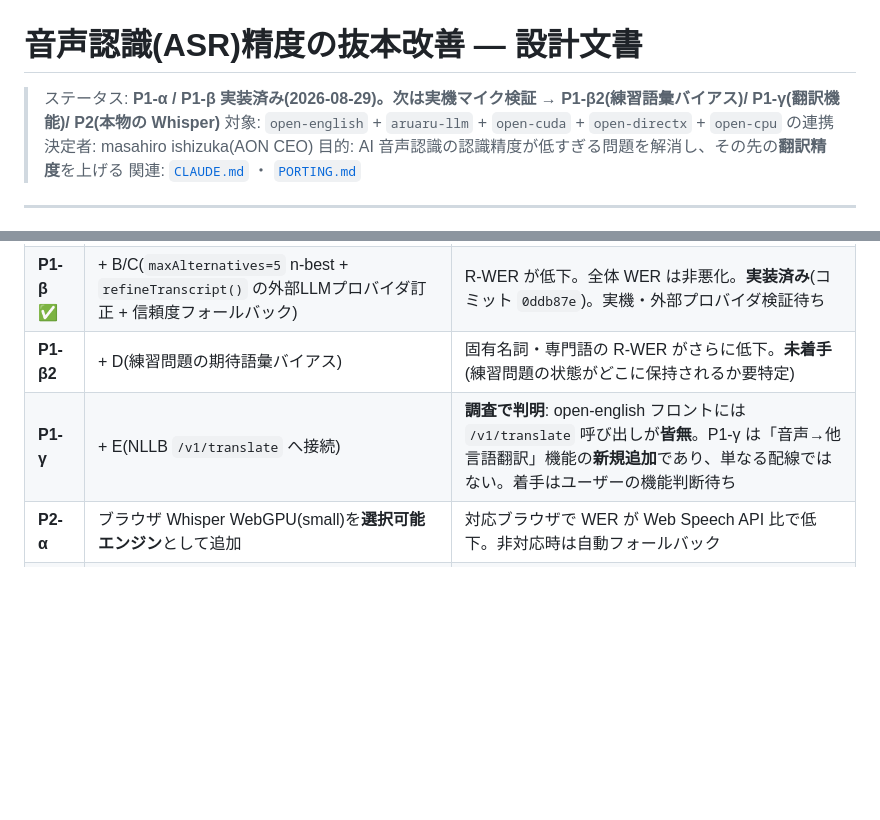
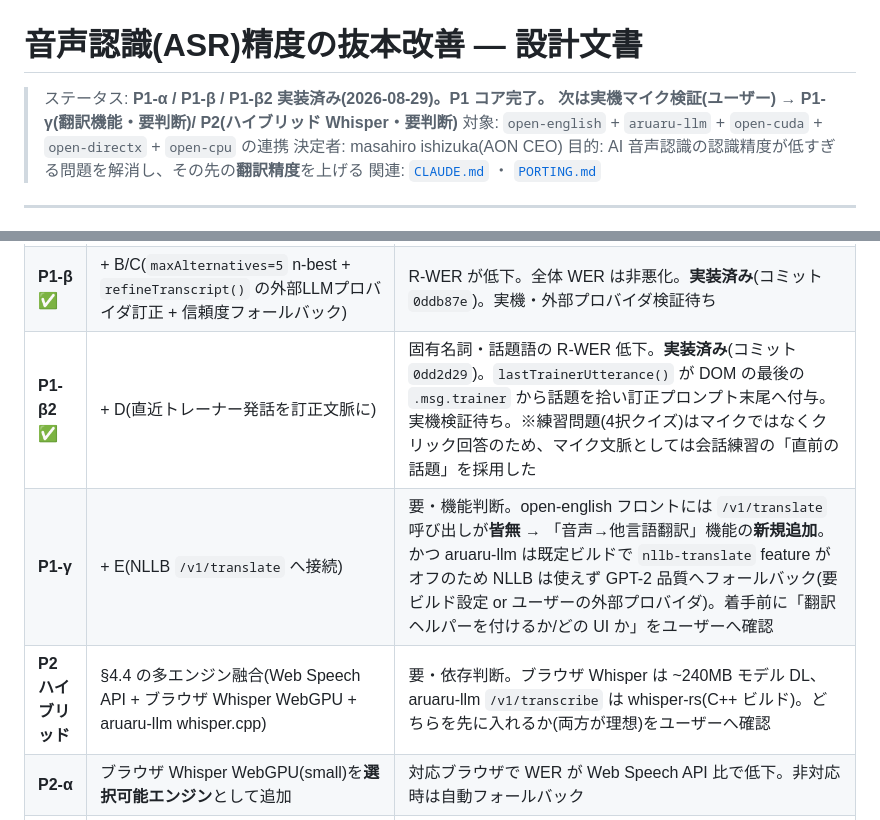
Before and after one commit to aon-co-jp/open-english, a Markdown page: docs/SPEECH_RECOGNITION_REDESIGN.md, 2 parts joined by grey strips. Drawn GitHub-style; blank space fills up the shorter version.

Commit message:
ASR設計文書: P1-β2 実装済みに更新、P1-γ/P2 の判断ポイントを明記
- §5.3 表を更新: P1-β2(0dd2d29、直近トレーナー発話を訂正文脈に)を実装済みに。
- P1-γ: NLLB は aruaru-llm 既定ビルドで feature オフ → GPT-2 品質へ
  フォールバックする点、「音声→翻訳」は新規 UI 機能である点を明記。
  着手前にユーザーの機能判断が要る。
- P2 ハイブリッド: ブラウザ Whisper(240MB)/ aruaru-llm whisper-rs(C++)の
  どちらを先に入れるか要判断。
- ステータス行を「P1 コア完了」へ。

Co-Authored-By: Claude Sonnet 5 <noreply@anthropic.com>

```diff
--- a/docs/SPEECH_RECOGNITION_REDESIGN.md
+++ b/docs/SPEECH_RECOGNITION_REDESIGN.md
@@ -1,7 +1,8 @@
 # 音声認識(ASR)精度の抜本改善 — 設計文書
 
-> ステータス: **P1-α / P1-β 実装済み(2026-08-29)。次は実機マイク検証 →
-> P1-β2(練習語彙バイアス)/ P1-γ(翻訳機能)/ P2(本物の Whisper)**
+> ステータス: **P1-α / P1-β / P1-β2 実装済み(2026-08-29)。P1 コア完了。
+> 次は実機マイク検証(ユーザー) → P1-γ(翻訳機能・要判断)/ P2(ハイブリッド
+> Whisper・要判断)**
 > 対象: `open-english` + `aruaru-llm` + `open-cuda` + `open-directx` +
 > `open-cpu` の連携
 > 決定者: masahiro ishizuka(AON CEO)
@@ -252,8 +253,9 @@ n-best を融合する**。各エンジンの強みを組み合わせる:
 |---|---|---|
 | **P1-α** ✅ | §4.1 A(BCP-47 言語修正、`speechLangTag()`) | 非英日言語の WER が明確に低下。**実装済み**(コミット `7d99656`)。実機マイク検証待ち |
 | **P1-β** ✅ | + B/C(`maxAlternatives=5` n-best + `refineTranscript()` の外部LLMプロバイダ訂正 + 信頼度フォールバック) | R-WER が低下。全体 WER は非悪化。**実装済み**(コミット `0ddb87e`)。実機・外部プロバイダ検証待ち |
-| **P1-β2** | + D(練習問題の期待語彙バイアス) | 固有名詞・専門語の R-WER がさらに低下。**未着手**(練習問題の状態がどこに保持されるか要特定) |
-| **P1-γ** | + E(NLLB `/v1/translate` へ接続) | **調査で判明**: open-english フロントには `/v1/translate` 呼び出しが**皆無**。P1-γ は「音声→他言語翻訳」機能の**新規追加**であり、単なる配線ではない。着手はユーザーの機能判断待ち |
+| **P1-β2** ✅ | + D(直近トレーナー発話を訂正文脈に) | 固有名詞・話題語の R-WER 低下。**実装済み**(コミット `0dd2d29`)。`lastTrainerUtterance()` が DOM の最後の `.msg.trainer` から話題を拾い訂正プロンプト末尾へ付与。実機検証待ち。※練習問題(4択クイズ)はマイクではなくクリック回答のため、マイク文脈としては会話練習の「直前の話題」を採用した |
+| **P1-γ** | + E(NLLB `/v1/translate` へ接続) | 要・機能判断。open-english フロントには `/v1/translate` 呼び出しが**皆無** → 「音声→他言語翻訳」機能の**新規追加**。かつ aruaru-llm は既定ビルドで `nllb-translate` feature がオフのため NLLB は使えず GPT-2 品質へフォールバック(要ビルド設定 or ユーザーの外部プロバイダ)。着手前に「翻訳ヘルパーを付けるか/どの UI か」をユーザーへ確認 |
+| **P2 ハイブリッド** | §4.4 の多エンジン融合(Web Speech API + ブラウザ Whisper WebGPU + aruaru-llm whisper.cpp) | 要・依存判断。ブラウザ Whisper は ~240MB モデル DL、aruaru-llm `/v1/transcribe` は whisper-rs(C++ ビルド)。どちらを先に入れるか(両方が理想)をユーザーへ確認 |
 | **P2-α** | ブラウザ Whisper WebGPU(small)を**選択可能エンジン**として追加 | 対応ブラウザで WER が Web Speech API 比で低下。非対応時は自動フォールバック |
 | **P2-β** | `aruaru-llm /v1/transcribe`(whisper.cpp、open-cpu 経路のみ先行) | サーバー経路で WER 低下。`/v1/runtime` に `whisper` 段が出る |
 | **P2-γ** | + open-cuda / open-directx バックエンド、VAD、ストリーミング窓 | RTF・初回遅延が実用域(会話のテンポを崩さない) |
```
